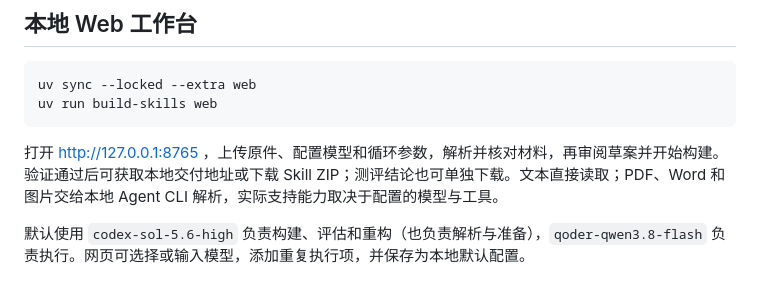
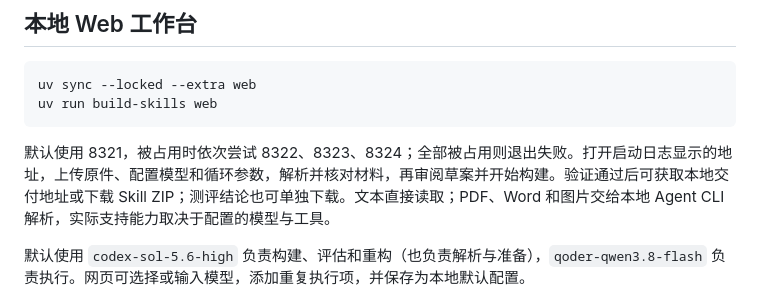
Before and after one commit to wind8ai/build-skills, a Markdown page: README.md, the part around the change. GitHub-like rendering.

````diff
--- a/README.md
+++ b/README.md
@@ -36,7 +36,7 @@ uv sync --locked --extra web
 uv run build-skills web
 ```
 
-打开 http://127.0.0.1:8765 ，上传原件、配置模型和循环参数，解析并核对材料，再审阅草案并开始构建。验证通过后可获取本地交付地址或下载 Skill ZIP；测评结论也可单独下载。文本直接读取；PDF、Word 和图片交给本地 Agent CLI 解析，实际支持能力取决于配置的模型与工具。
+默认使用 8321，被占用时依次尝试 8322、8323、8324；全部被占用则退出失败。打开启动日志显示的地址，上传原件、配置模型和循环参数，解析并核对材料，再审阅草案并开始构建。验证通过后可获取本地交付地址或下载 Skill ZIP；测评结论也可单独下载。文本直接读取；PDF、Word 和图片交给本地 Agent CLI 解析，实际支持能力取决于配置的模型与工具。
 
 默认使用 `codex-sol-5.6-high` 负责构建、评估和重构（也负责解析与准备），`qoder-qwen3.8-flash` 负责执行。网页可选择或输入模型，添加重复执行项，并保存为本地默认配置。
 
````
Also changed, not shown: examples/web/README.md (+1 -1 lines).
